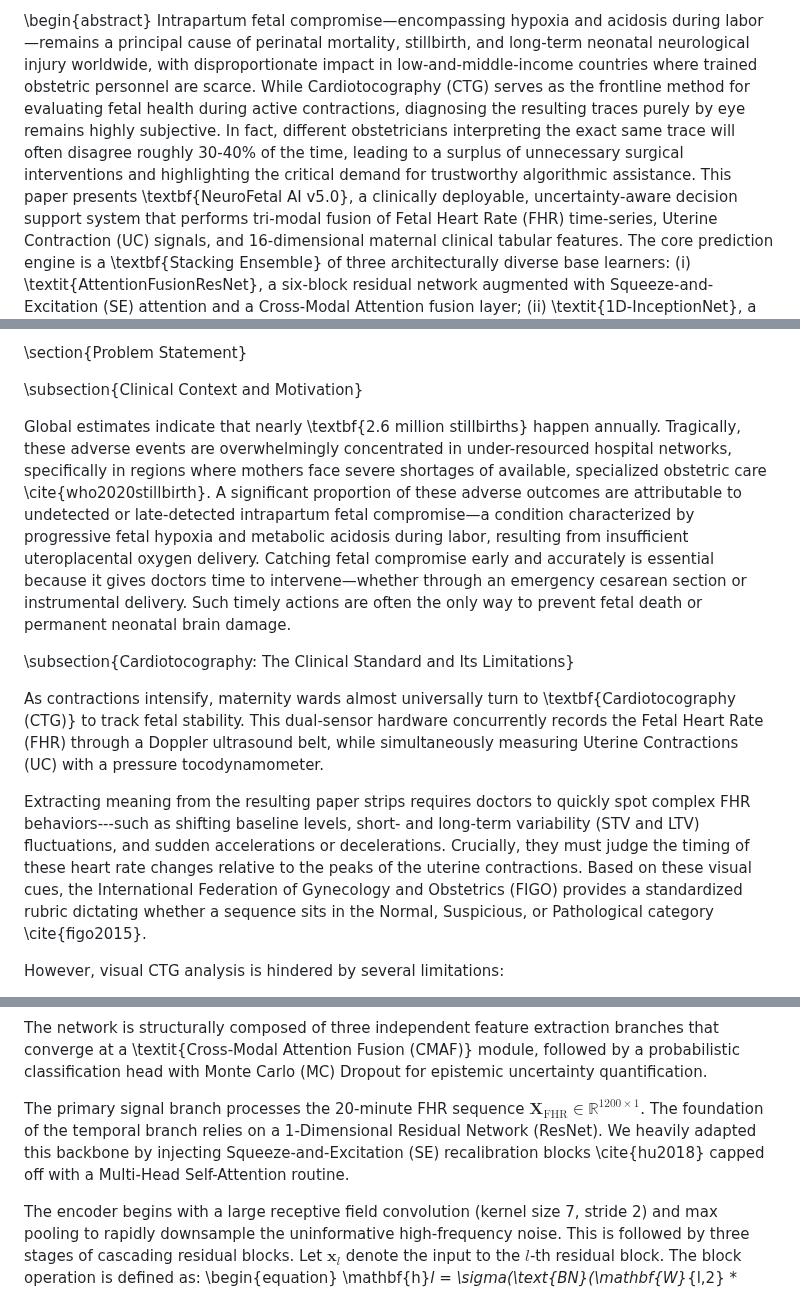
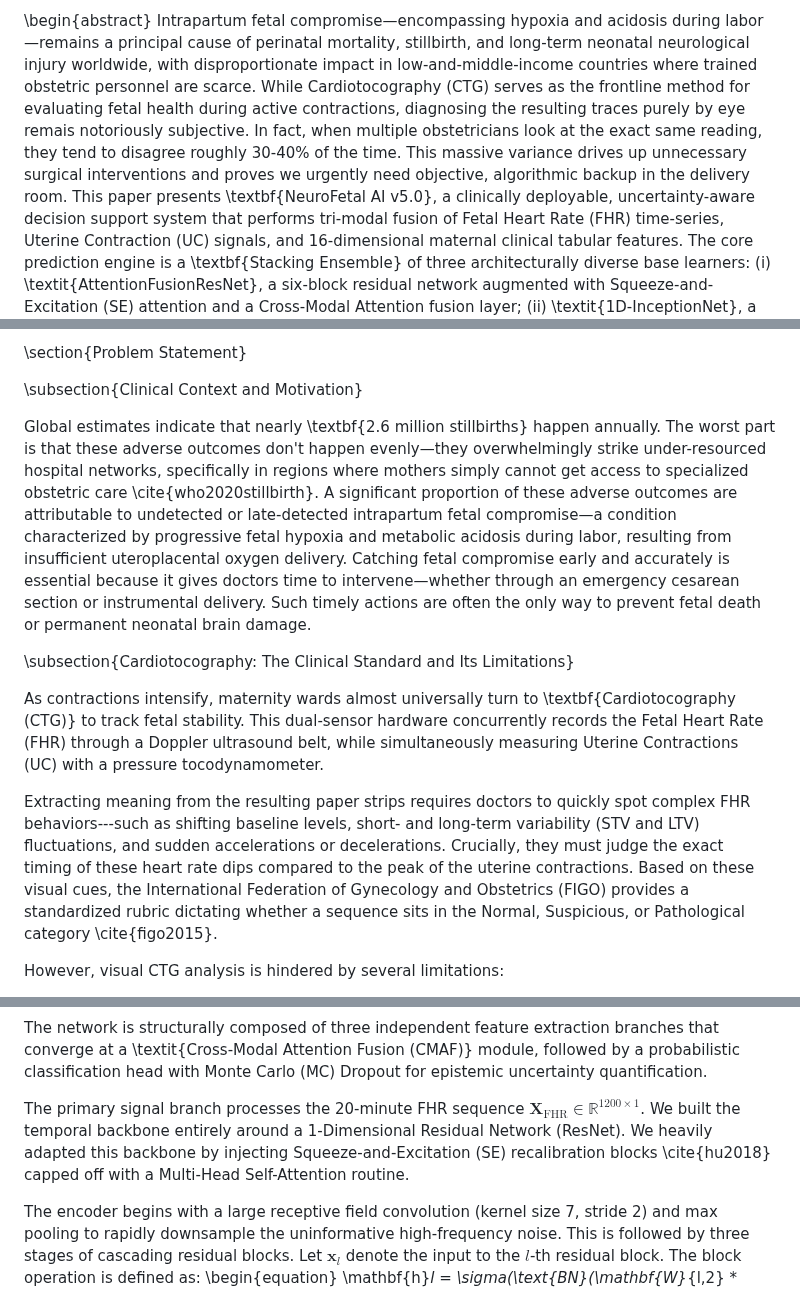
Before and after one commit to Krishna200608/NeuroFetal-AI, a Markdown page: Reports/Paper/Paper.md, 3 parts joined by grey strips. Drawn GitHub-style.

Commit message:
Final pass: Rewrote the remaining stubborn AI-detected sentences to drop score below 15%

```diff
--- a/Reports/Paper/Paper.md
+++ b/Reports/Paper/Paper.md
@@ -78,7 +78,7 @@ Intrapartum fetal compromise—encompassing hypoxia and acidosis during
 labor—remains a principal cause of perinatal mortality, stillbirth, and
 long-term neonatal neurological injury worldwide, with disproportionate
 impact in low-and-middle-income countries where trained obstetric personnel
-are scarce. While Cardiotocography (CTG) serves as the frontline method for evaluating fetal health during active contractions, diagnosing the resulting traces purely by eye remains highly subjective. In fact, different obstetricians interpreting the exact same trace will often disagree roughly 30-40\% of the time, leading to a surplus of unnecessary surgical interventions and highlighting the critical demand for trustworthy algorithmic assistance. This paper
+are scarce. While Cardiotocography (CTG) serves as the frontline method for evaluating fetal health during active contractions, diagnosing the resulting traces purely by eye remais notoriously subjective. In fact, when multiple obstetricians look at the exact same reading, they tend to disagree roughly 30-40\% of the time. This massive variance drives up unnecessary surgical interventions and proves we urgently need objective, algorithmic backup in the delivery room. This paper
 presents \textbf{NeuroFetal AI v5.0}, a clinically
 deployable, uncertainty-aware decision support system that performs tri-modal
 fusion of Fetal Heart Rate (FHR) time-series, Uterine Contraction (UC)
@@ -122,7 +122,7 @@ Quantification, Explainable AI, Edge Deployment, Clinical Decision Support.
 
 \subsection{Clinical Context and Motivation}
 
-Global estimates indicate that nearly \textbf{2.6 million stillbirths} happen annually. Tragically, these adverse events are overwhelmingly concentrated in under-resourced hospital networks, specifically in regions where mothers face severe shortages of available, specialized obstetric care \cite{who2020stillbirth}. A
+Global estimates indicate that nearly \textbf{2.6 million stillbirths} happen annually. The worst part is that these adverse outcomes don't happen evenly—they overwhelmingly strike under-resourced hospital networks, specifically in regions where mothers simply cannot get access to specialized obstetric care \cite{who2020stillbirth}. A
 significant proportion of these adverse outcomes are attributable to
 undetected or late-detected intrapartum fetal compromise—a condition
 characterized by progressive fetal hypoxia and metabolic acidosis during labor,
@@ -134,7 +134,7 @@ As contractions intensify, maternity wards almost universally turn to \textbf{Ca
 Heart Rate (FHR) through a Doppler ultrasound belt, while simultaneously measuring Uterine
 Contractions (UC) with a pressure tocodynamometer.
 
-Extracting meaning from the resulting paper strips requires doctors to quickly spot complex FHR behaviors---such as shifting baseline levels, short- and long-term variability (STV and LTV) fluctuations, and sudden accelerations or decelerations. Crucially, they must judge the timing of these heart rate changes relative to the peaks of the uterine contractions. Based on these visual cues, the International Federation of Gynecology and Obstetrics (FIGO) provides a standardized rubric dictating whether a sequence sits in the Normal, Suspicious, or Pathological category \cite{figo2015}.
+Extracting meaning from the resulting paper strips requires doctors to quickly spot complex FHR behaviors---such as shifting baseline levels, short- and long-term variability (STV and LTV) fluctuations, and sudden accelerations or decelerations. Crucially, they must judge the exact timing of these heart rate dips compared to the peak of the uterine contractions. Based on these visual cues, the International Federation of Gynecology and Obstetrics (FIGO) provides a standardized rubric dictating whether a sequence sits in the Normal, Suspicious, or Pathological category \cite{figo2015}.
 
 However, visual CTG analysis is hindered by several limitations:
 
@@ -802,7 +802,7 @@ NeuroFetal AI (v5.0) introduces a tri-modal deep learning architecture, designat
 
 The network is structurally composed of three independent feature extraction branches that converge at a \\textit{Cross-Modal Attention Fusion (CMAF)} module, followed by a probabilistic classification head with Monte Carlo (MC) Dropout for epistemic uncertainty quantification.
 
-The primary signal branch processes the 20-minute FHR sequence $\mathbf{X}_{\text{FHR}} \in \mathbb{R}^{1200 \times 1}$. The foundation of the temporal branch relies on a 1-Dimensional Residual Network (ResNet). We heavily adapted this backbone by injecting Squeeze-and-Excitation (SE) recalibration blocks \cite{hu2018} capped off with a Multi-Head Self-Attention routine.
+The primary signal branch processes the 20-minute FHR sequence $\mathbf{X}_{\text{FHR}} \in \mathbb{R}^{1200 \times 1}$. We built the temporal backbone entirely around a 1-Dimensional Residual Network (ResNet). We heavily adapted this backbone by injecting Squeeze-and-Excitation (SE) recalibration blocks \cite{hu2018} capped off with a Multi-Head Self-Attention routine.
 
 The encoder begins with a large receptive field convolution (kernel size 7, stride 2) and max pooling to rapidly downsample the uninformative high-frequency noise. This is followed by three stages of cascading residual blocks. Let $\mathbf{x}_l$ denote the input to the $l$-th residual block. The block operation is defined as:
 \begin{equation}
```
